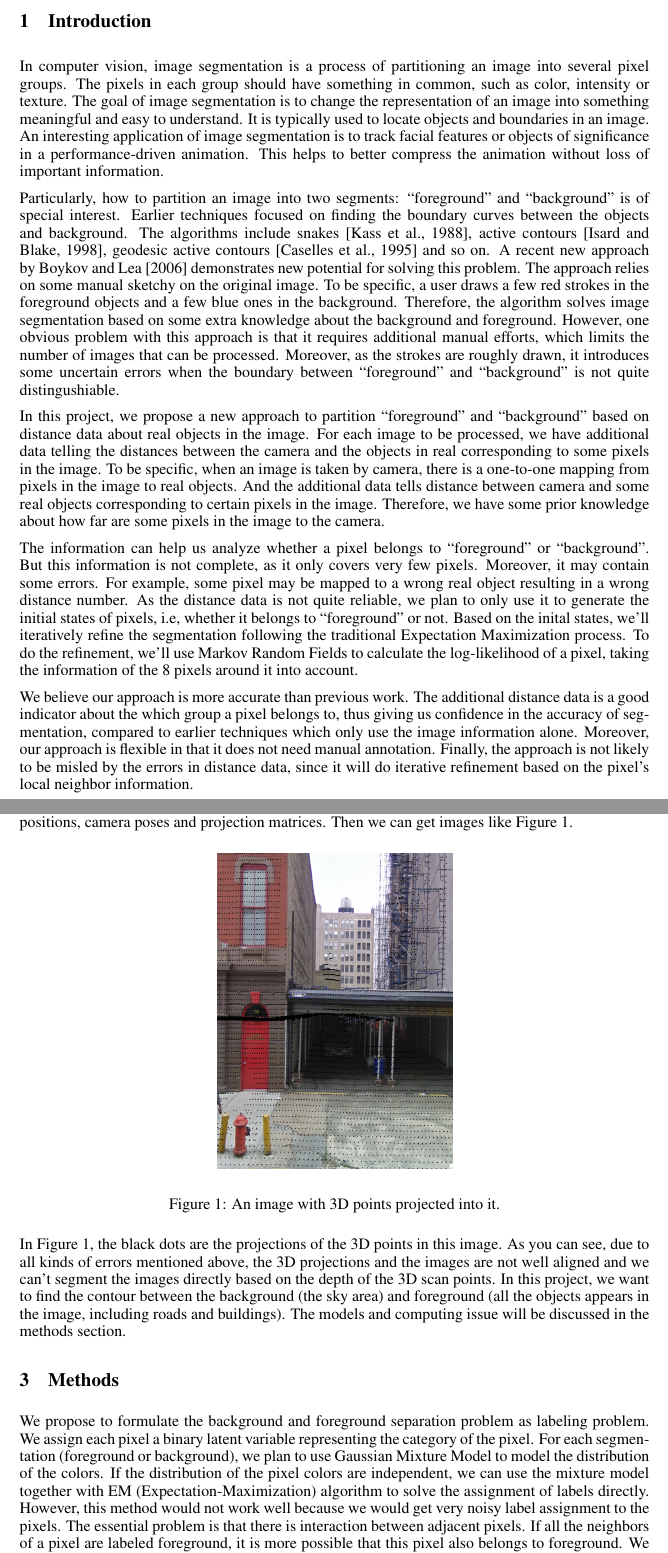
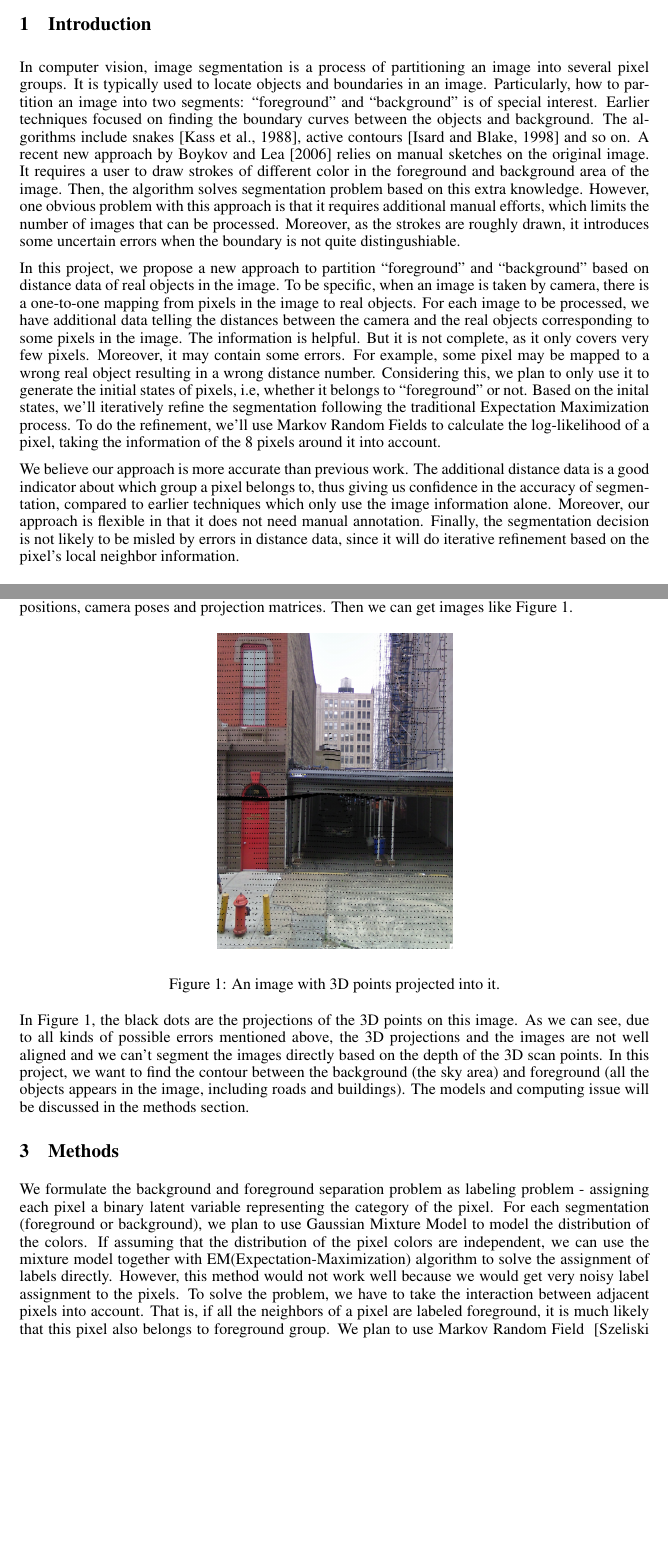
Before and after one commit to siyuliu/cos424, a LaTeX document (doc/proposal/proposal.tex): two parts of pages 1 and 2 of 4 before the commit and two parts of pages 1 and 2 of 3 after it, joined at a grey line, cut so that both start at the same text, the shorter picture padded with empty space. Compiled offline with pdfLaTeX.

Commit message:
finial versin

```diff
--- a/doc/proposal/proposal.tex
+++ b/doc/proposal/proposal.tex
@@ -31,61 +31,46 @@ Siyu Liu\\
 \section{Introduction}
 
 In computer vision, image segmentation is a process of partitioning an
-image into several pixel groups. The pixels in each group should have
-something in common, such as color, intensity or texture. The goal
- of image segmentation is to change the representation of an image into
- something meaningful and easy to understand. It is typically
- used to locate objects and boundaries in an image. An interesting
-application of image segmentation is to track facial features or objects
- of significance in a performance-driven animation. This helps to
-better compress the animation without loss of important information.
-
-Particularly, how to partition an image into two segments: ``foreground''
+image into several pixel groups. It is typically
+ used to locate objects and boundaries in an image. Particularly, how
+ to partition an image into two segments: ``foreground''
  and ``background'' is of special interest. Earlier techniques focused
 on finding the boundary curves between the objects and background.
 The algorithms include snakes~\citep{Kass1988snakes}, active
-contours~\citep{Isard1998condensation}, geodesic active
- contours~\citep{Caselles1995geodesic} and so on. A recent new approach
-by~\citet{Boykov2006graph} demonstrates new potential for solving
-this problem. The approach relies on some manual sketchy on the original
- image. To be specific, a user draws a few red strokes in the foreground
-objects and a few blue ones in the background. Therefore, the algorithm
-solves image segmentation based on some extra knowledge about the
- background and foreground. However, one obvious problem with this approach
-is that it requires additional manual efforts, which limits the number
-of images that can be processed. Moreover, as the strokes are roughly
-drawn, it introduces some uncertain errors when the boundary between
-``foreground'' and ``background'' is not quite distingushiable.
+contours~\citep{Isard1998condensation} and so on. A recent new approach
+by~\citet{Boykov2006graph} relies on manual sketches on the original
+ image. It requires a user to draw strokes of different color in the foreground
+and background area of the image. Then, the algorithm solves segmentation
+problem based on this extra knowledge. However, one obvious problem
+with this approach is that it requires additional manual efforts,
+which limits the number of images that can be processed. Moreover, as
+the strokes are roughly drawn, it introduces some uncertain errors
+when the boundary is not quite distingushiable.
 
 In this project, we propose a new approach to partition ``foreground''
-and ``background'' based on distance data about real objects in the image.
+and ``background'' based on distance data of real objects in the image.
+To be specific, when an image is taken by camera, there is a
+one-to-one mapping from pixels in the image to real objects.
 For each image to be processed, we have additional data telling the
-distances between the camera and the objects in real corresponding to some
- pixels in the image. To be specific, when an image is taken by camera,
-there is a one-to-one mapping from pixels in the image to real objects.
-And the additional data tells distance between camera and some real objects
-corresponding to certain pixels in the image. Therefore, we have some
-prior knowledge about how far are some pixels in the image to the camera.
-
-The information can help us analyze whether a pixel belongs to ``foreground''
-or ``background''. But this information is not complete, as it only covers
-very few pixels. Moreover, it may contain some errors. For example, some pixel
-may be mapped to a wrong real object resulting in a wrong distance number.
-As the distance data is not quite reliable, we plan to only use it to generate
-the initial states of pixels, i.e, whether it belongs to ``foreground'' or not.
-Based on the inital states, we'll iteratively refine the segmentation following
-the traditional Expectation Maximization process. To do the refinement, we'll
-use Markov Random Fields to calculate the log-likelihood of a pixel, taking the
-information of the 8 pixels around it into account.
+distances between the camera and the real objects corresponding to some
+ pixels in the image. The information is helpful. But it is not
+ complete, as it only covers very few pixels. Moreover, it may contain
+ some errors. For example, some pixel may be mapped to a wrong real
+ object resulting in a wrong distance number. Considering this, we
+ plan to only use it to generate the initial states of pixels, i.e,
+ whether it belongs to ``foreground'' or not. Based on the inital
+ states, we'll iteratively refine the segmentation following the
+ traditional Expectation Maximization process. To do the refinement,
+ we'll use Markov Random Fields to calculate the log-likelihood of a
+ pixel, taking the information of the 8 pixels around it into account.
 
 We believe our approach is more accurate than previous work. The additional
-distance data is a good indicator about the which group a pixel belongs to,
+distance data is a good indicator about which group a pixel belongs to,
 thus giving us confidence in the accuracy of segmentation, compared to earlier
- techniques which only use the image information alone. Moreover, our approach is
-flexible in that it does not need manual annotation. Finally, the approach
-is not likely to be misled by the errors in distance data, since it will do
-iterative refinement based on the pixel's local neighbor information.
-
-
+ techniques which only use the image information alone. Moreover, our
+ approach is flexible in that it does not need manual annotation. Finally, the
+segmentation decision is not likely to be misled by errors in distance
+data, since it will do iterative refinement based on the pixel's local
+neighbor information.
 
 \section{Data}
@@ -107,6 +92,6 @@ there are errors in terms of image projection model if we assume each
 image were taken in a pinhole model.
 
-Given the 3D point cloud and images, we project the points into the
+Given the 3D point cloud and images, we project the points onto the
 images with the estimated point positions, camera poses and projection
 matrices. Then we can get images like Figure~\ref{fig-data_image}.
 
@@ -119,7 +104,7 @@ matrices. Then we can get images like Figure~\ref{fig-data_image}.
 \end{figure}
 
 In Figure~\ref{fig-data_image}, the black dots are the projections of
-the 3D points in this image. As you can see, due to all kinds of
+the 3D points on this image. As we can see, due to all kinds of possible
 errors mentioned above, the 3D projections and the images are not well
 aligned and we can't segment the images directly based on the depth of
 the 3D scan points. In this project, we want to find the contour
@@ -129,15 +114,17 @@ computing issue will be discussed in the methods section.
 
 \section{Methods}
 
-We propose to formulate the background and foreground separation
-problem as labeling problem. We assign each pixel a binary latent
+We formulate the background and foreground separation
+problem as labeling problem - assigning each pixel a binary latent
 variable representing the category of the pixel. For each
-segmentation (foreground or background), we plan to use Gaussian Mixture Model to model the
-distribution of the colors. If the distribution of the pixel colors
-are independent, we can use the mixture model together with EM
-(Expectation-Maximization) algorithm to solve the assignment of labels
-directly. However, this method would not work well because we would
-get very noisy label assignment to the pixels. The essential problem
-is that there is interaction between adjacent pixels. If all the
-neighbors of a pixel are labeled foreground, it is more possible that
-this pixel also belongs to foreground. We plan to
+segmentation (foreground or background), we plan to use Gaussian
+Mixture Model to model the distribution of the colors. If assuming
+that the distribution of the pixel colors are independent, we can use
+the mixture model together with EM(Expectation-Maximization) algorithm
+to solve the assignment of labels directly. However, this method would
+not work well because we would get very noisy label assignment to the
+pixels. To solve the problem, we have to take the interaction between
+adjacent pixels into account. That is, if all the neighbors of a pixel are labeled
+foreground, it is much likely that this pixel also belongs to
+foreground group. We plan to use Markov Random Field
+~\citep{Szeliski2008Comparative} to model this idea.
```
Also changed, not shown: doc/proposal/proposal.tex (44 more changed lines).
